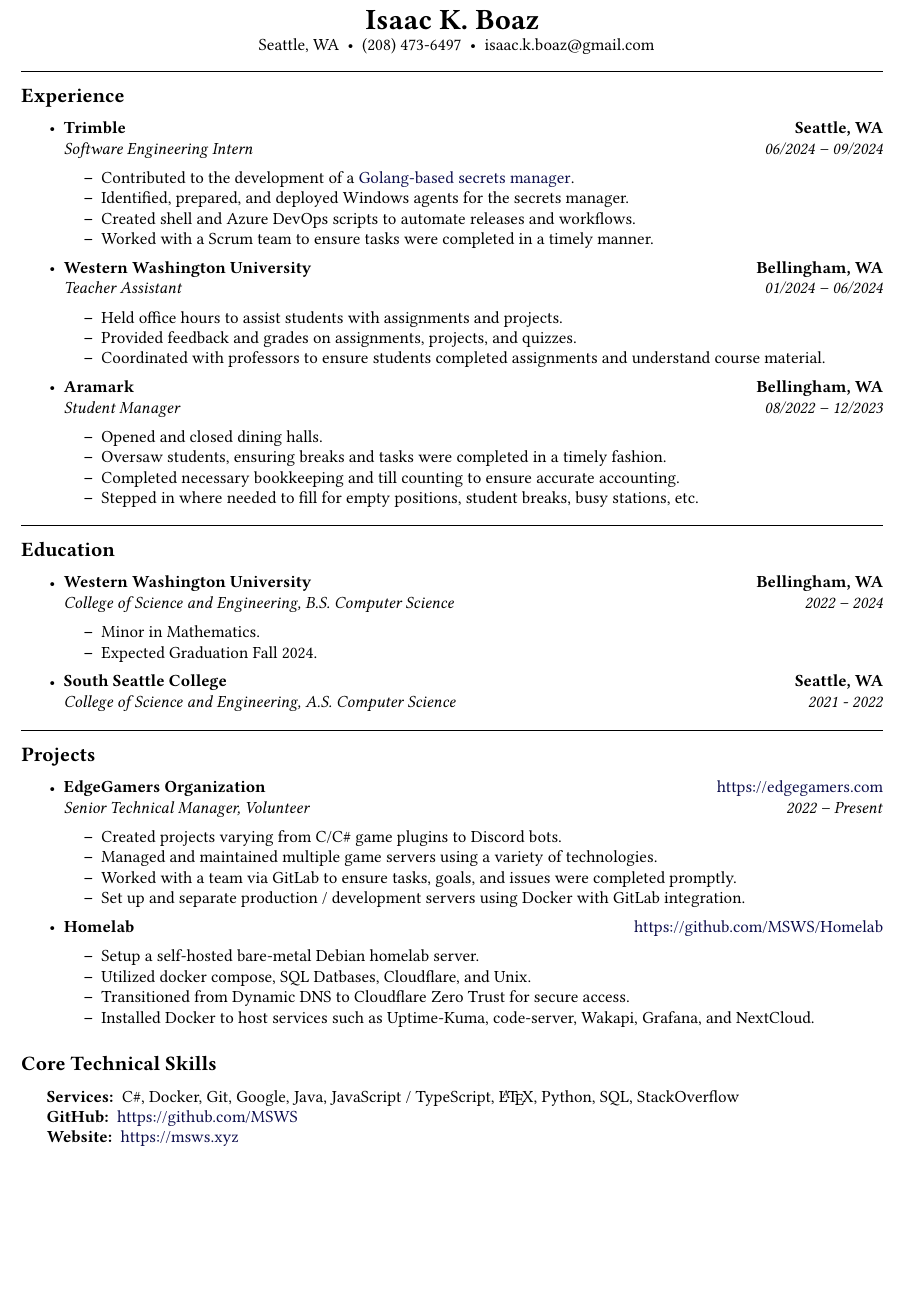
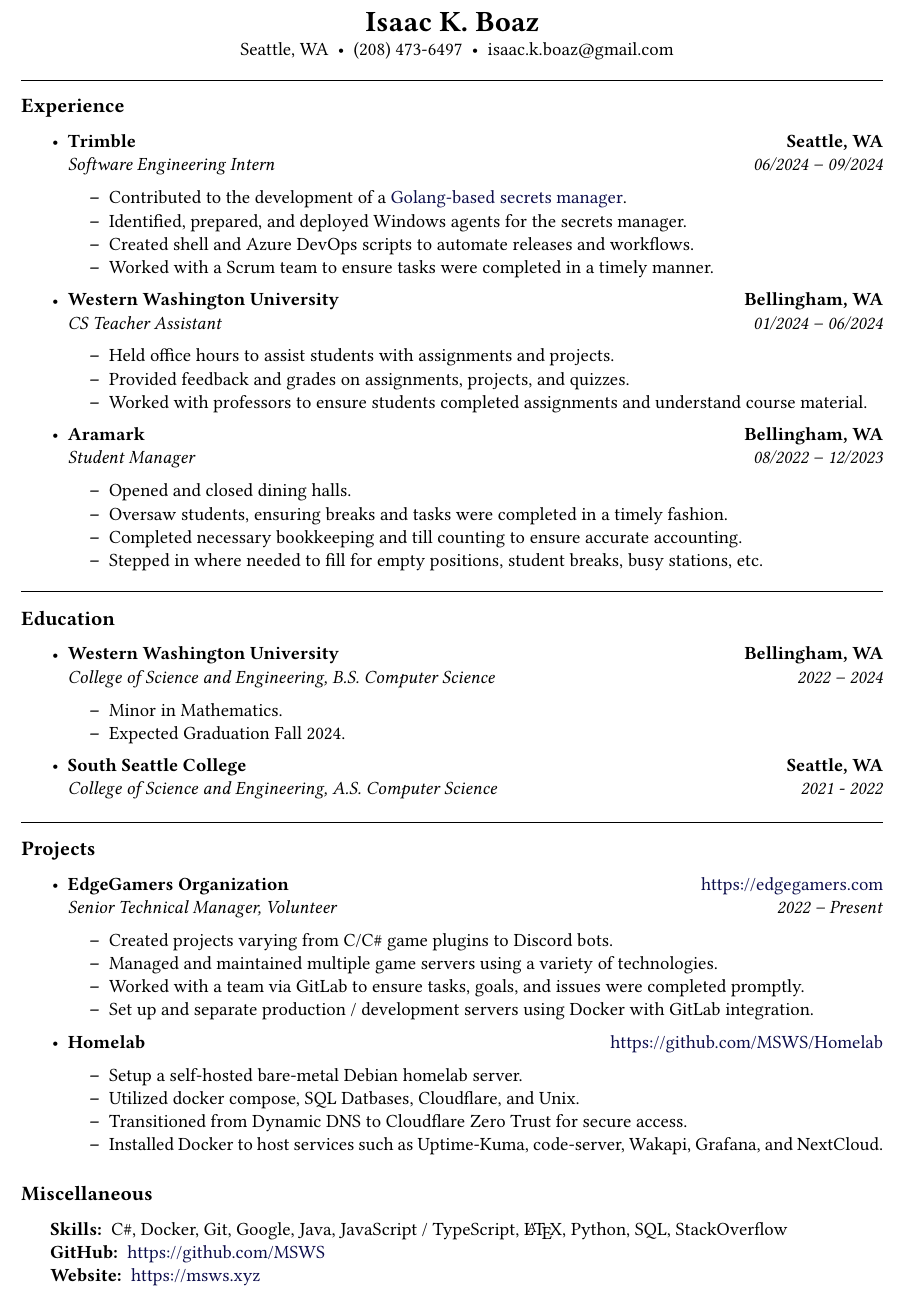
Before and after one commit to MSWS/Resume, a LaTeX CV (Resume.tex): part of the page, cut so that both start at the same text, the shorter picture padded with empty space. Compiled offline with pdfLaTeX.

Commit message:
Final tweaks

```diff
--- a/Resume.tex
+++ b/Resume.tex
@@ -1,8 +1,8 @@
 % resume.tex
 % sample template copied from https://web.archive.org/web/20150807054721/http://www.toofishes.net/media/extra/sample-resume.pdf
 
-\documentclass[10pt,letterpaper]{article}
-\usepackage[letterpaper,margin=0.75in]{geometry}
+\documentclass[11pt,letterpaper]{article}
+\usepackage[letterpaper,margin=0.75in,bmargin=0em]{geometry}
 \usepackage[utf8]{inputenc}
 \usepackage{mdwlist}
 \usepackage[T1]{fontenc}
@@ -42,6 +42,7 @@
 \begin{document}
 
 \begin{center}
+    \vspace*{-3.5em}
     {\LARGE \textbf{Isaac K. Boaz}}
 
     \ \ Seattle, WA\ \ \textbullet
@@ -77,12 +78,12 @@
           {\textbf{Bellingham, WA}}
           \\
           \headerrow
-          {\emph{Teacher Assistant}}
+          {\emph{CS Teacher Assistant}}
           {\emph{01/2024 -- 06/2024}}
           \begin{itemize*}
               \item Held office hours to assist students with assignments and projects.
               \item Provided feedback and grades on assignments, projects, and quizzes.
-              \item Coordinated with professors to ensure students completed assignments and understand course material.
+              \item Worked with professors to ensure students completed assignments and understand course material.
           \end{itemize*}
 
     \item
@@ -171,12 +172,12 @@
 % \hrule
 % \vspace{-0.4em}
 
-\subsection*{Core Technical Skills}
+\subsection*{Miscellaneous}
 
 \begin{indentsection}{\parindent}
     \hyphenpenalty=1000
     \begin{description*}
-        \item[Services:]
+        \item[Skills:]
               C\#, Docker, Git, Google, Java, JavaScript / TypeScript, \LaTeX, Python, SQL, StackOverflow
         \item[GitHub:] \href{https://github.com/MSWS}{https://github.com/MSWS}
         \item[Website:] \href{https://msws.xyz}{https://msws.xyz}
```
Also changed, not shown: Resume.pdf.
